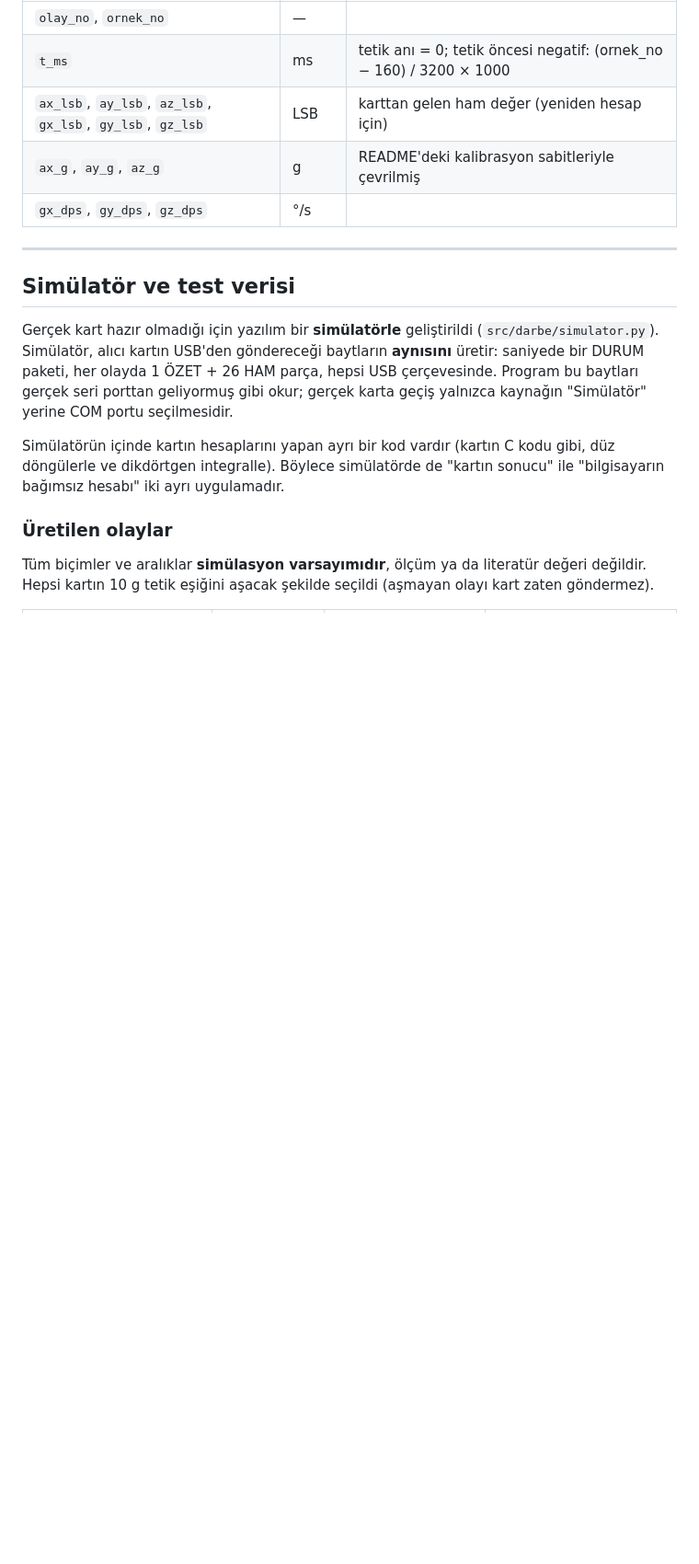
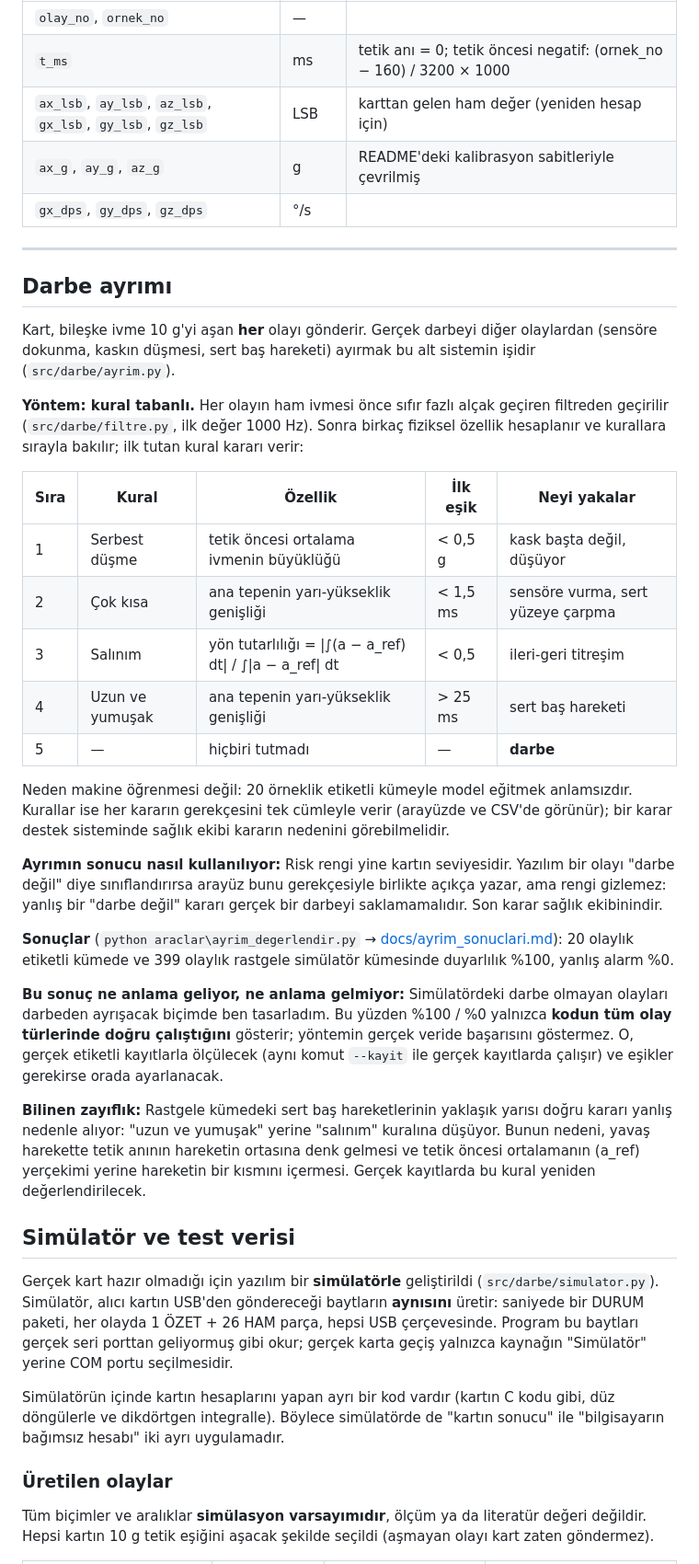
Before and after one commit to yagizes06-byte/bitirme-sinyal-isleme, a Markdown page: README.md, the part around one of its changes. Shown at 92% size. Rendered like a GitHub page; blank space fills up the shorter version.

```diff
--- a/README.md
+++ b/README.md
@@ -348,6 +350,49 @@ iletişim sayaçları (CRC hatası, kayıp `sira_no`, eksik olay).
 | `gx_dps`, `gy_dps`, `gz_dps` | °/s | |
 
 ---
+
+## Darbe ayrımı
+
+Kart, bileşke ivme 10 g'yi aşan **her** olayı gönderir. Gerçek darbeyi diğer olaylardan
+(sensöre dokunma, kaskın düşmesi, sert baş hareketi) ayırmak bu alt sistemin işidir
+(`src/darbe/ayrim.py`).
+
+**Yöntem: kural tabanlı.** Her olayın ham ivmesi önce sıfır fazlı alçak geçiren filtreden
+geçirilir (`src/darbe/filtre.py`, ilk değer 1000 Hz). Sonra birkaç fiziksel özellik hesaplanır
+ve kurallara sırayla bakılır; ilk tutan kural kararı verir:
+
+| Sıra | Kural | Özellik | İlk eşik | Neyi yakalar |
+|---|---|---|---|---|
+| 1 | Serbest düşme | tetik öncesi ortalama ivmenin büyüklüğü | < 0,5 g | kask başta değil, düşüyor |
+| 2 | Çok kısa | ana tepenin yarı-yükseklik genişliği | < 1,5 ms | sensöre vurma, sert yüzeye çarpma |
+| 3 | Salınım | yön tutarlılığı = \|∫(a − a_ref) dt\| / ∫\|a − a_ref\| dt | < 0,5 | ileri-geri titreşim |
+| 4 | Uzun ve yumuşak | ana tepenin yarı-yükseklik genişliği | > 25 ms | sert baş hareketi |
+| 5 | — | hiçbiri tutmadı | — | **darbe** |
+
+Neden makine öğrenmesi değil: 20 örneklik etiketli kümeyle model eğitmek anlamsızdır. Kurallar
+ise her kararın gerekçesini tek cümleyle verir (arayüzde ve CSV'de görünür); bir karar destek
+sisteminde sağlık ekibi kararın nedenini görebilmelidir.
+
+**Ayrımın sonucu nasıl kullanılıyor:** Risk rengi yine kartın seviyesidir. Yazılım bir olayı
+"darbe değil" diye sınıflandırırsa arayüz bunu gerekçesiyle birlikte açıkça yazar, ama rengi
+gizlemez: yanlış bir "darbe değil" kararı gerçek bir darbeyi saklamamalıdır. Son karar sağlık
+ekibinindir.
+
+**Sonuçlar** (`python araclar\ayrim_degerlendir.py` → [docs/ayrim_sonuclari.md](docs/ayrim_sonuclari.md)):
+20 olaylık etiketli kümede ve 399 olaylık rastgele simülatör kümesinde duyarlılık %100, yanlış
+alarm %0.
+
+**Bu sonuç ne anlama geliyor, ne anlama gelmiyor:** Simülatördeki darbe olmayan olayları
+darbeden ayrışacak biçimde ben tasarladım. Bu yüzden %100 / %0 yalnızca **kodun tüm olay
+türlerinde doğru çalıştığını** gösterir; yöntemin gerçek veride başarısını göstermez. O,
+gerçek etiketli kayıtlarla ölçülecek (aynı komut `--kayit` ile gerçek kayıtlarda çalışır)
+ve eşikler gerekirse orada ayarlanacak.
+
+**Bilinen zayıflık:** Rastgele kümedeki sert baş hareketlerinin yaklaşık yarısı doğru kararı
+yanlış nedenle alıyor: "uzun ve yumuşak" yerine "salınım" kuralına düşüyor. Bunun nedeni,
+yavaş harekette tetik anının hareketin ortasına denk gelmesi ve tetik öncesi ortalamanın
+(a_ref) yerçekimi yerine hareketin bir kısmını içermesi. Gerçek kayıtlarda bu kural yeniden
+değerlendirilecek.
 
 ## Simülatör ve test verisi
 
```
Also changed, not shown: other parts of README.md (+8 -4 lines), docs/ayrim_sonuclari.md (added, +68 -0 lines), docs/ekran_goruntusu.png, 13 other files.
